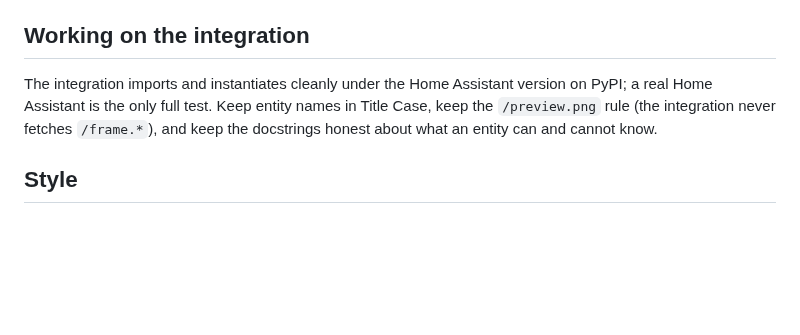
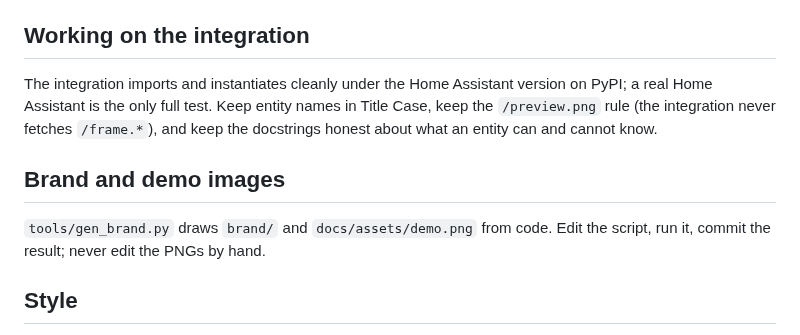
Before and after one commit to CaputoDavide93/InkFrame-Immich, a Markdown page: CONTRIBUTING.md, the part around the change. Rendered like a GitHub page; blank space fills up the shorter version.

```diff
--- a/CONTRIBUTING.md
+++ b/CONTRIBUTING.md
@@ -36,6 +36,10 @@ Two rules from experience, both explained in the file: keep `busy_pin` inverted,
 
 The integration imports and instantiates cleanly under the Home Assistant version on PyPI; a real Home Assistant is the only full test. Keep entity names in Title Case, keep the `/preview.png` rule (the integration never fetches `/frame.*`), and keep the docstrings honest about what an entity can and cannot know.
 
+## Brand and demo images
+
+`tools/gen_brand.py` draws `brand/` and `docs/assets/demo.png` from code. Edit the script, run it, commit the result; never edit the PNGs by hand.
+
 ## Style
 
 - Comments explain why, not what. The code already says what.
```
Also changed, not shown: .github/ISSUE_TEMPLATE/bug_report.md (added, +33 -0 lines), .github/ISSUE_TEMPLATE/feature_request.md (added, +14 -0 lines), CHANGELOG.md (added, +23 -0 lines), README.md (+20 -6 lines), brand/icon.png (added), brand/icon@2x.png (added), brand/logo.png (added), docs/assets/demo.png (added), 2 other files.
